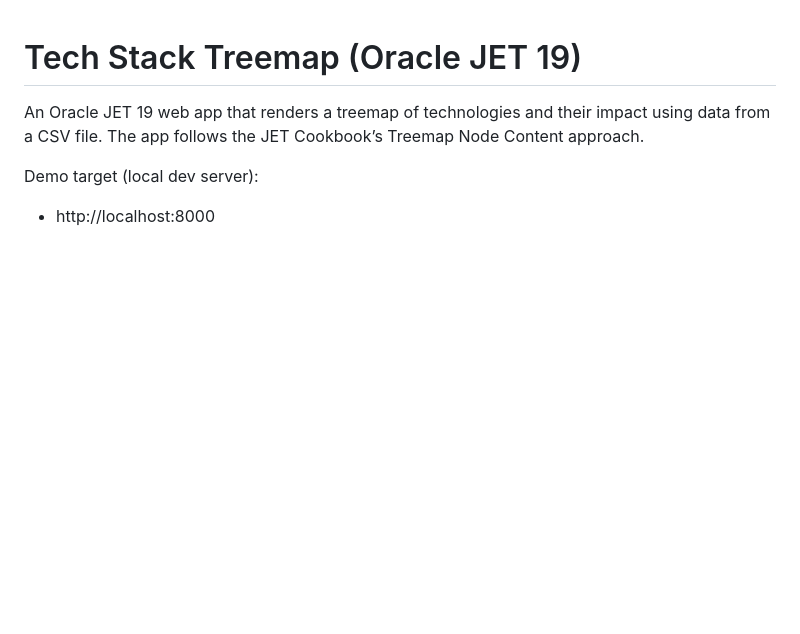
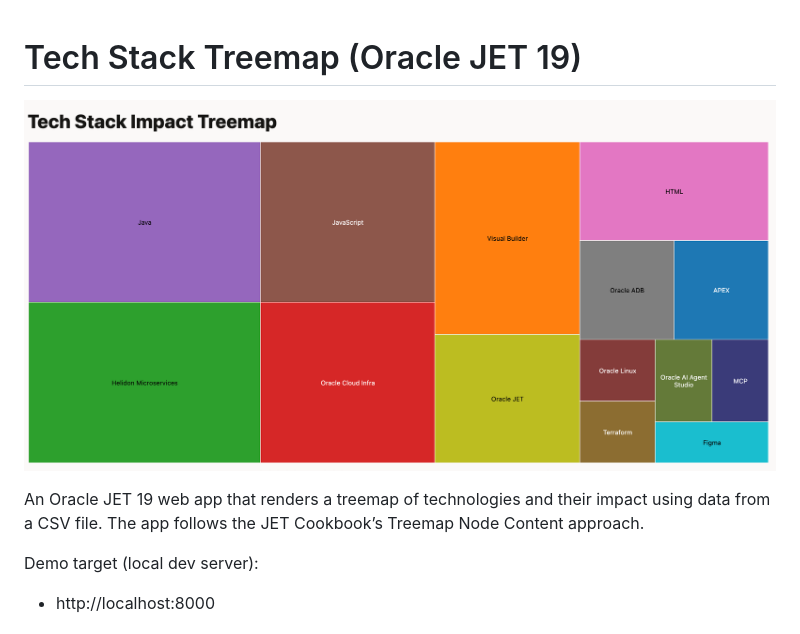
Before and after one commit to engineersunit/tech-stack-tree-map, a Markdown page: README.md, the part around the change. Drawn GitHub-style; pictures changed too: tech-stack-tree-map_image.png (added); blank space fills up the shorter version.

Commit message:
docs: add hero image to README

```diff
--- a/README.md
+++ b/README.md
@@ -1,4 +1,6 @@
 # Tech Stack Treemap (Oracle JET 19)
+
+![Tech Stack Treemap](./tech-stack-tree-map_image.png)
 
 An Oracle JET 19 web app that renders a treemap of technologies and their impact using data from a CSV file. The app follows the JET Cookbook’s Treemap Node Content approach.
 
```
